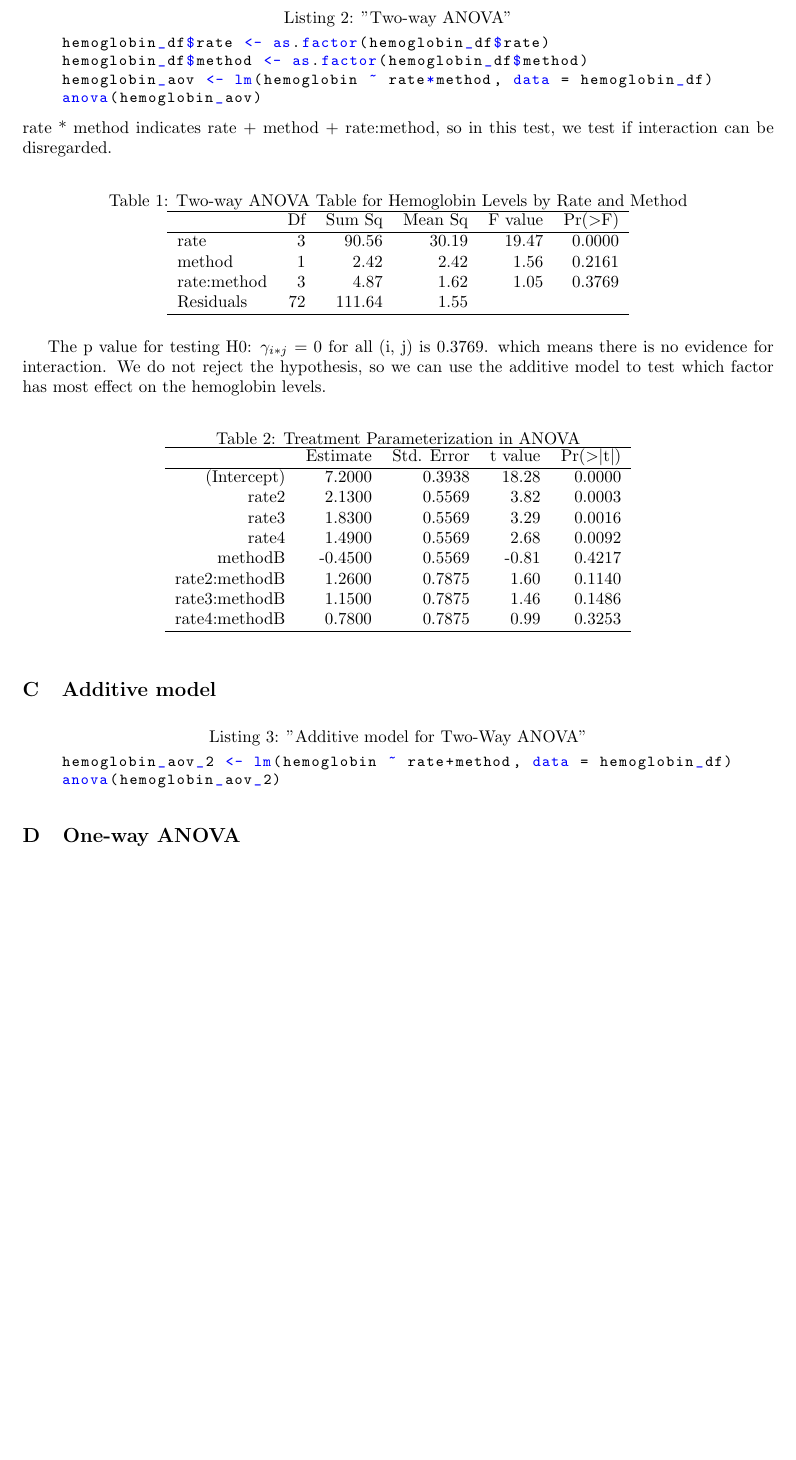
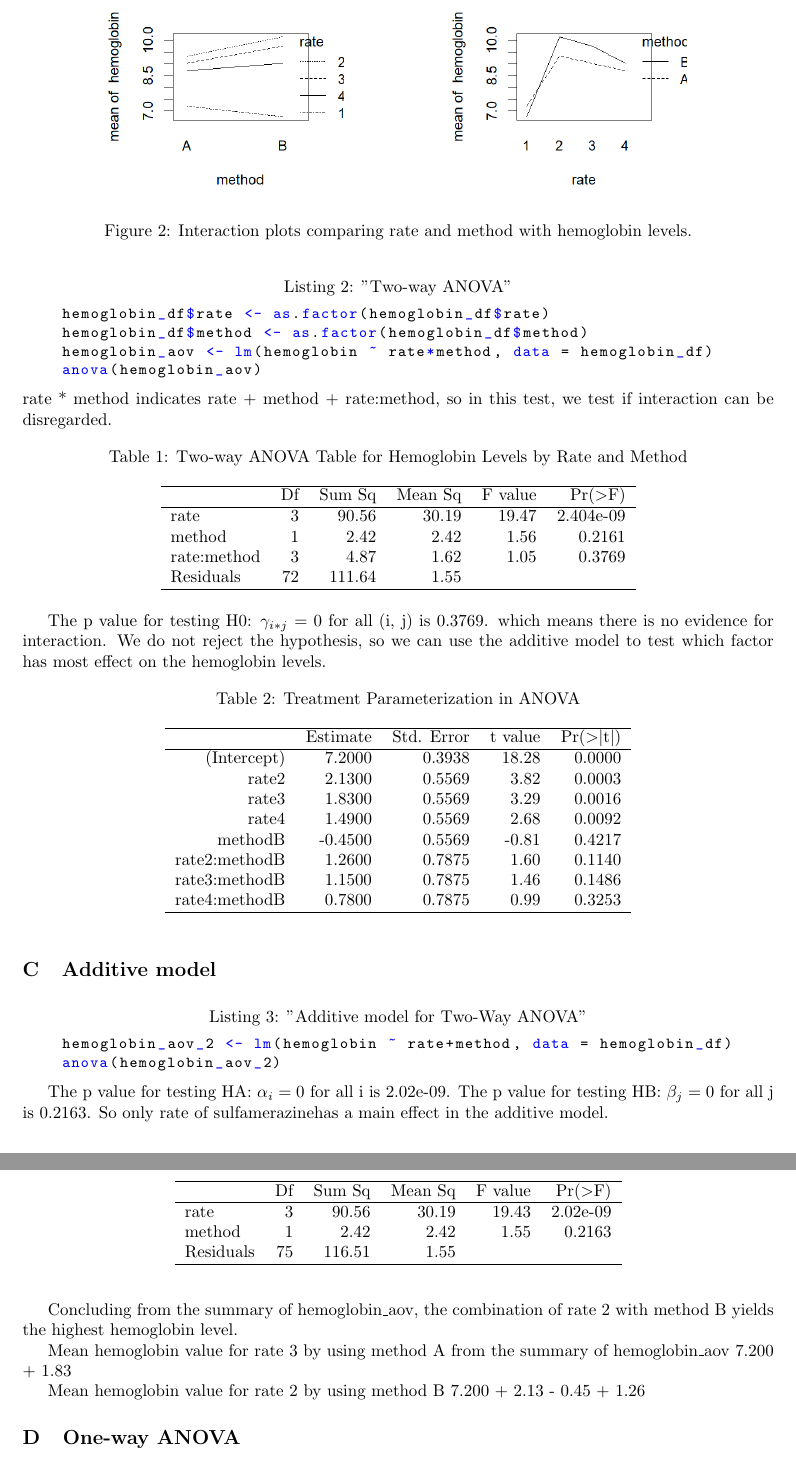
Before and after one commit to sachagijsbers/EDDA, a LaTeX paper (report1.tex): part of page 2 of 2 before the commit and two parts of pages 2 and 3 of 3 after it, the two joined at a grey line, cut at the place of the change, the shorter picture padded with empty space. Compiled offline with pdfLaTeX.

Commit message:
Updates from Overleaf

```diff
--- a/report1.tex
+++ b/report1.tex
@@ -23,6 +23,9 @@
 }
 \usepackage{enumitem}
 \renewcommand\thesubsection{\Alph{subsection}}
+\usepackage{caption}
+\usepackage{subcaption}
+
 
 \title{Report 1}
 \author{You}
@@ -54,6 +57,22 @@ This dataset has an numerical data for hemoglobin and two factors (rate and meth
 in Listing \ref{lst:R}, an R-code for the randomization process to distribute 80 fishes over all combinations of levels of factors rate and method is shown.
 
 \subsection{Two-way ANOVA}
+
+\begin{figure}[h]
+    \centering
+    \begin{subfigure}{.45\textwidth}
+        \centering
+        \includegraphics[height=5cm]{int_meth.png}
+        \label{fig:int_rate}
+    \end{subfigure}
+    \begin{subfigure}{.45\textwidth}
+        \centering
+        \includegraphics[height=5cm]{int_r.png}
+        \label{fig:int_method}
+    \end{subfigure}
+    \caption{Interaction plots comparing rate and method with hemoglobin levels. }
+\end{figure}
+
 To test the effects of factors rate, method and their interaction on the response variable hemoglobin, a Two-way ANOVA test was performed following the R-code in Listing \ref{lst:T}.
 \begin{lstlisting}[caption="Two-way ANOVA", label={lst:T}]
     hemoglobin_df$rate <- as.factor(hemoglobin_df$rate)
@@ -71,7 +90,7 @@ rate * method indicates rate + method + rate:method, so in this test, we test if
   \hline
  & Df & Sum Sq & Mean Sq & F value & Pr($>$F) \\
   \hline
-rate & 3 & 90.56 & 30.19 & 19.47 & 0.0000 \\
+rate & 3 & 90.56 & 30.19 & 19.47 & 2.404e-09 \\
   method & 1 & 2.42 & 2.42 & 1.56 & 0.2161 \\
   rate:method & 3 & 4.87 & 1.62 & 1.05 & 0.3769 \\
   Residuals & 72 & 111.64 & 1.55 &  &  \\
@@ -107,6 +126,28 @@ The p value for testing H0: $\gamma_{i*j}$ = 0 for all (i, j) is 0.3769. which m
     anova(hemoglobin_aov_2)
 \end{lstlisting}
 
+\begin{table}[ht]
+\centering
+\begin{tabular}{lrrrrr}
+  \hline
+ & Df & Sum Sq & Mean Sq & F value & Pr($>$F) \\
+  \hline
+rate & 3 & 90.56 & 30.19 & 19.43 & 2.02e-09 \\
+  method & 1 & 2.42 & 2.42 & 1.55 & 0.2163 \\
+  Residuals & 75 & 116.51 & 1.55 &  &  \\
+   \hline
+\end{tabular}
+\end{table}
+
+The p value for testing HA: $\alpha_i = 0$ for all i is 2.02e-09.
+The p value for testing HB: $\beta_j = 0$ for all j is 0.2163.
+So only rate of sulfamerazinehas a main effect in the additive model.
+
+Concluding from the summary of hemoglobin\_aov, the combination of rate 2 with method B yields the highest hemoglobin level.
+
+Mean hemoglobin value for rate 3 by using method A from the summary of hemoglobin\_aov 7.200 + 1.83
+
+Mean hemoglobin value for rate 2 by using method B 7.200 + 2.13 - 0.45 + 1.26
 
 \subsection{One-way ANOVA}
 
```
Also changed, not shown: int_meth.png (renamed from int_rate.png), int_r.png (renamed from int_method.png).
